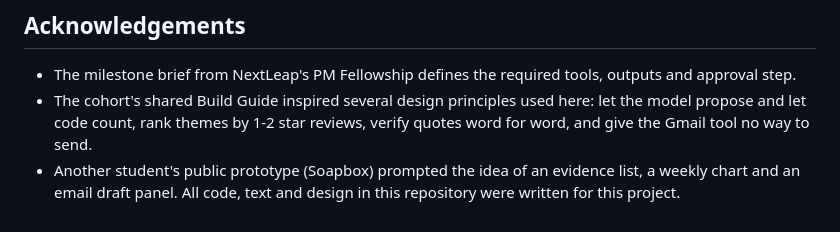
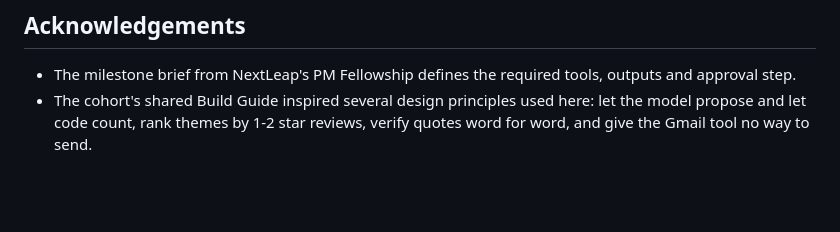
Before and after one commit to Sushantmulmuley/groww-review-pulse, a Markdown page: README.md, the part around the change. Rendered like a GitHub page; blank space fills up the shorter version.

Commit message:
README: remove peer-project mention
Co-Authored-By: Claude Sonnet 5.5 <noreply@anthropic.com>
Claude-Session: https://claude.ai/code/session_01WhQQppoaq5Cn4aBNAtgMbe

```diff
--- a/README.md
+++ b/README.md
@@ -63,4 +63,3 @@ The model proposes and the code decides:
 ## Acknowledgements
 - The milestone brief from NextLeap's PM Fellowship defines the required tools, outputs and approval step.
 - The cohort's shared Build Guide inspired several design principles used here: let the model propose and let code count, rank themes by 1-2 star reviews, verify quotes word for word, and give the Gmail tool no way to send.
-- Another student's public prototype (Soapbox) prompted the idea of an evidence list, a weekly chart and an email draft panel. All code, text and design in this repository were written for this project.
```
